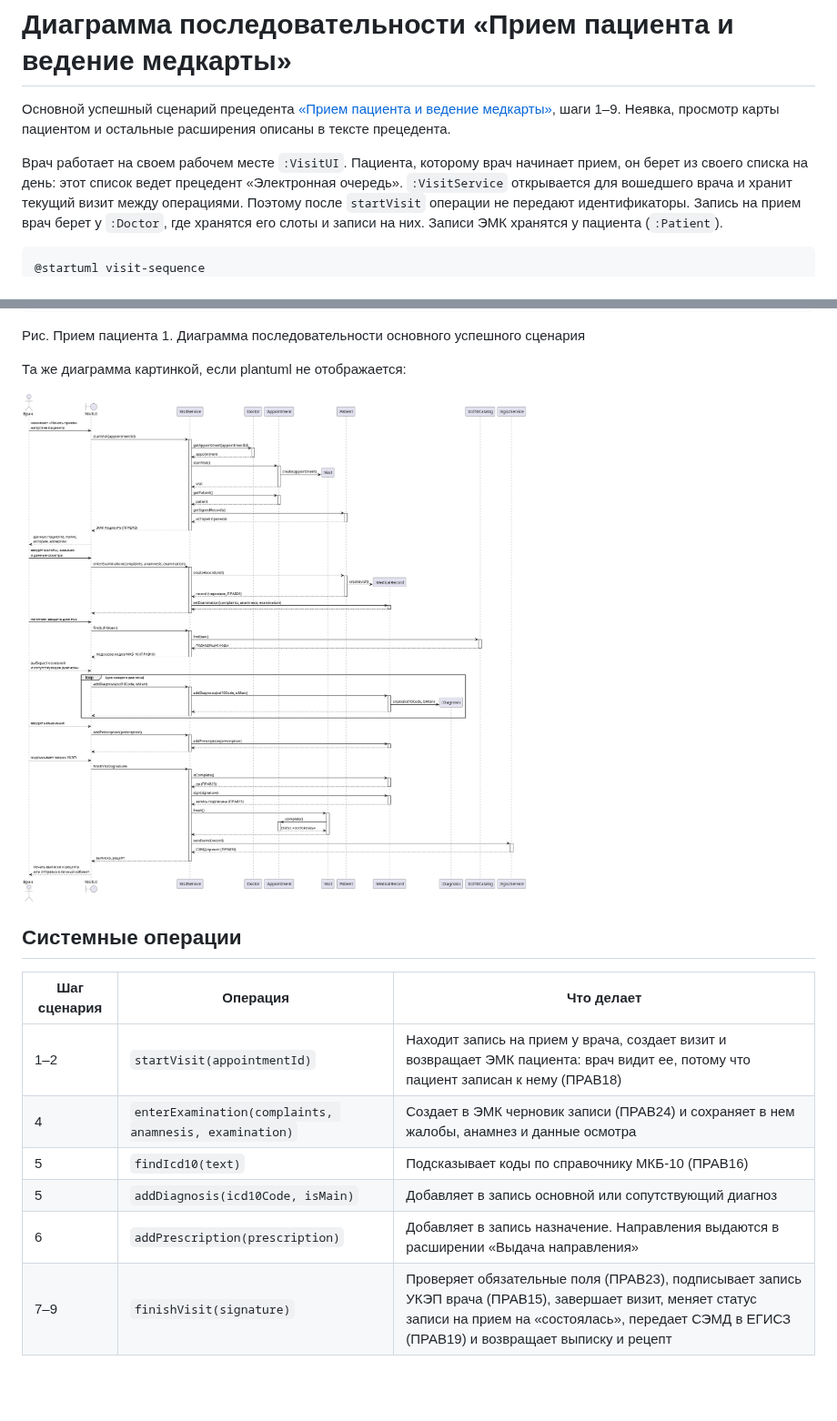
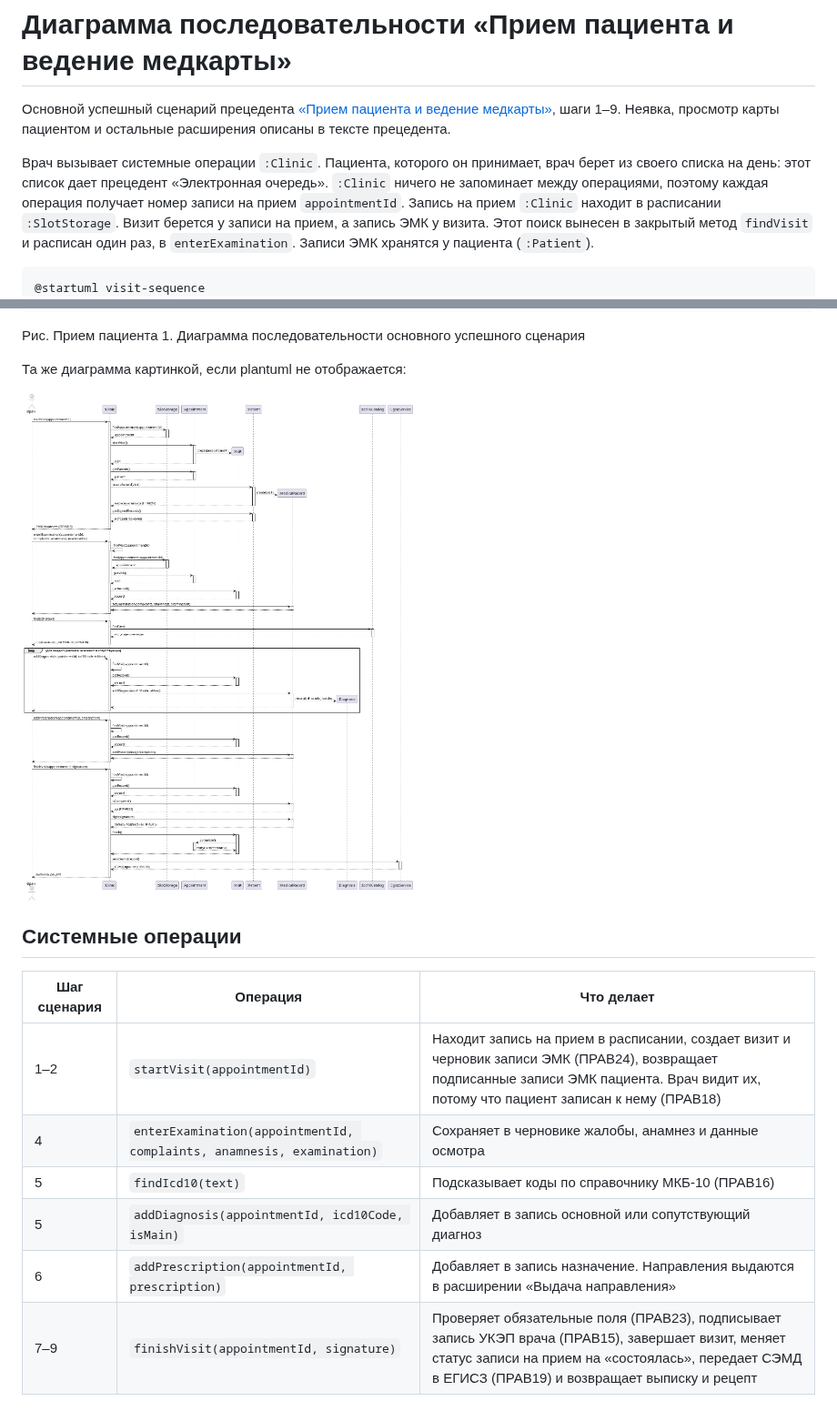
Before and after one commit to penamarth/bsbo-11-24_team3_var3_clinic, a Markdown page: Прецеденты/Прием пациента и ведение медкарты/Диаграмма последовательности Прием пациента и ведение медкарты.md, 2 parts joined by grey strips. Shown at 91% size. Drawn GitHub-style; pictures changed too: img/visit-sequence.png; blank space fills up the shorter version.

Commit message:
последовательность приема

````diff
--- a/Прецеденты/Прием пациента и ведение медкарты/Диаграмма последовательности Прием пациента и ведение медкарты.md
+++ b/Прецеденты/Прием пациента и ведение медкарты/Диаграмма последовательности Прием пациента и ведение медкарты.md
@@ -2,7 +2,7 @@
 
 Основной успешный сценарий прецедента [«Прием пациента и ведение медкарты»](Прием%20пациента%20и%20ведение%20медкарты.md), шаги 1–9. Неявка, просмотр карты пациентом и остальные расширения описаны в тексте прецедента.
 
-Врач работает на своем рабочем месте `:VisitUI`. Пациента, которому врач начинает прием, он берет из своего списка на день: этот список ведет прецедент «Электронная очередь». `:VisitService` открывается для вошедшего врача и хранит текущий визит между операциями. Поэтому после `startVisit` операции не передают идентификаторы. Запись на прием врач берет у `:Doctor`, где хранятся его слоты и записи на них. Записи ЭМК хранятся у пациента (`:Patient`).
+Врач вызывает системные операции `:Clinic`. Пациента, которого он принимает, врач берет из своего списка на день: этот список дает прецедент «Электронная очередь». `:Clinic` ничего не запоминает между операциями, поэтому каждая операция получает номер записи на прием `appointmentId`. Запись на прием `:Clinic` находит в расписании `:SlotStorage`. Визит берется у записи на прием, а запись ЭМК у визита. Этот поиск вынесен в закрытый метод `findVisit` и расписан один раз, в `enterExamination`. Записи ЭМК хранятся у пациента (`:Patient`).
 
 ```plantuml
 @startuml visit-sequence
@@ -89,9 +98,9 @@ UI --> Врач : печать выписки и рецепта\nили отпр
 
 | Шаг сценария | Операция | Что делает |
 | --- | --- | --- |
-| 1–2 | `startVisit(appointmentId)` | Находит запись на прием у врача, создает визит и возвращает ЭМК пациента: врач видит ее, потому что пациент записан к нему (ПРАВ18) |
-| 4 | `enterExamination(complaints, anamnesis, examination)` | Создает в ЭМК черновик записи (ПРАВ24) и сохраняет в нем жалобы, анамнез и данные осмотра |
+| 1–2 | `startVisit(appointmentId)` | Находит запись на прием в расписании, создает визит и черновик записи ЭМК (ПРАВ24), возвращает подписанные записи ЭМК пациента. Врач видит их, потому что пациент записан к нему (ПРАВ18) |
+| 4 | `enterExamination(appointmentId, complaints, anamnesis, examination)` | Сохраняет в черновике жалобы, анамнез и данные осмотра |
 | 5 | `findIcd10(text)` | Подсказывает коды по справочнику МКБ-10 (ПРАВ16) |
-| 5 | `addDiagnosis(icd10Code, isMain)` | Добавляет в запись основной или сопутствующий диагноз |
-| 6 | `addPrescription(prescription)` | Добавляет в запись назначение. Направления выдаются в расширении «Выдача направления» |
-| 7–9 | `finishVisit(signature)` | Проверяет обязательные поля (ПРАВ23), подписывает запись УКЭП врача (ПРАВ15), завершает визит, меняет статус записи на прием на «состоялась», передает СЭМД в ЕГИСЗ (ПРАВ19) и возвращает выписку и рецепт |
+| 5 | `addDiagnosis(appointmentId, icd10Code, isMain)` | Добавляет в запись основной или сопутствующий диагноз |
+| 6 | `addPrescription(appointmentId, prescription)` | Добавляет в запись назначение. Направления выдаются в расширении «Выдача направления» |
+| 7–9 | `finishVisit(appointmentId, signature)` | Проверяет обязательные поля (ПРАВ23), подписывает запись УКЭП врача (ПРАВ15), завершает визит, меняет статус записи на прием на «состоялась», передает СЭМД в ЕГИСЗ (ПРАВ19) и возвращает выписку и рецепт |
````
Also changed, not shown: other parts of Прецеденты/Прием пациента и ведение медкарты/Диаграмма последовательности Прием пациента и ведение медкарты.md (+60 -51 lines).
